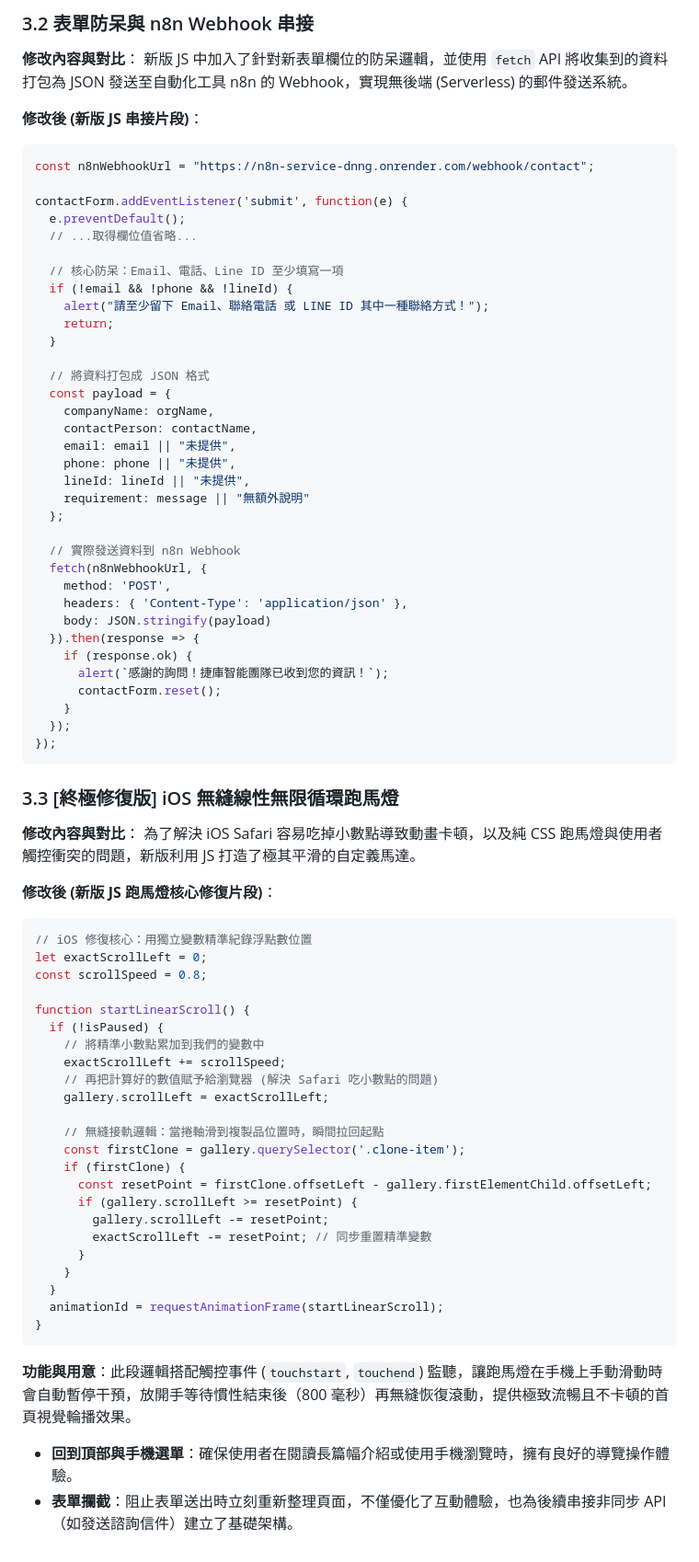
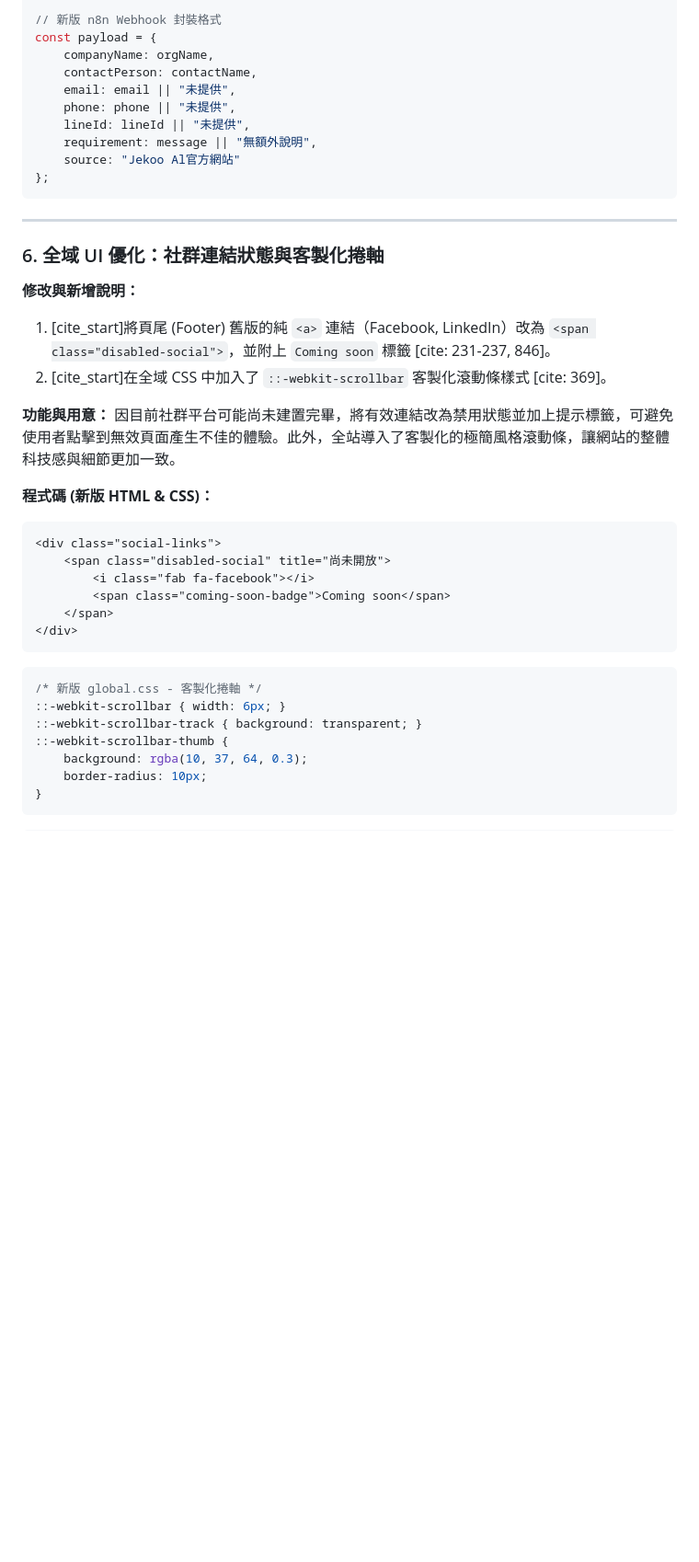
Before and after one commit to justin-321-hub/jekoo, a Markdown page: README.md, the part around one of its changes. Shown at 92% size. Rendered like a GitHub page; blank space fills up the shorter version.

````diff
--- a/README.md
+++ b/README.md
@@ -842,75 +830,42 @@ fadeElements.forEach(el => observer.observe(el));
-### 3.2 表單防呆與 n8n Webhook 串接
-**修改內容與對比**：
-新版 JS 中加入了針對新表單欄位的防呆邏輯，並使用 `fetch` API 將收集到的資料打包為 JSON 發送至自動化工具 n8n 的 Webhook，實現無後端 (Serverless) 的郵件發送系統。
-
-**修改後 (新版 JS 串接片段)**：
-```javascript
-const n8nWebhookUrl = "https://n8n-service-dnng.onrender.com/webhook/contact";
-
-contactForm.addEventListener('submit', function(e) {
-  e.preventDefault();
-  // ...取得欄位值省略...
-
-  // 核心防呆：Email、電話、Line ID 至少填寫一項
-  if (!email && !phone && !lineId) {
-    alert("請至少留下 Email、聯絡電話 或 LINE ID 其中一種聯絡方式！");
-    return;
-  }
-
-  // 將資料打包成 JSON 格式
-  const payload = {
+// 新版 n8n Webhook 封裝格式
+const payload = {
     companyName: orgName,
     contactPerson: contactName,
     email: email || "未提供",
     phone: phone || "未提供",
     lineId: lineId || "未提供",
-    requirement: message || "無額外說明"
-  };
-
-  // 實際發送資料到 n8n Webhook
-  fetch(n8nWebhookUrl, {
-    method: 'POST',
-    headers: { 'Content-Type': 'application/json' },
-    body: JSON.stringify(payload)
-  }).then(response => {
-    if (response.ok) {
-      alert(`感謝的詢問！捷庫智能團隊已收到您的資訊！`);
-      contactForm.reset();
-    }
-  });
-});
+    requirement: message || "無額外說明",
+    source: "Jekoo Al官方網站"
+};
 ```
 
-### 3.3 [終極修復版] iOS 無縫線性無限循環跑馬燈
-**修改內容與對比**：
-為了解決 iOS Safari 容易吃掉小數點導致動畫卡頓，以及純 CSS 跑馬燈與使用者觸控衝突的問題，新版利用 JS 打造了極其平滑的自定義馬達。
+---
 
-**修改後 (新版 JS 跑馬燈核心修復片段)**：
-```javascript
-// iOS 修復核心：用獨立變數精準紀錄浮點數位置
-let exactScrollLeft = 0;
-const scrollSpeed = 0.8;
+### 6. 全域 UI 優化：社群連結狀態與客製化捲軸
 
-function startLinearScroll() {
-  if (!isPaused) {
-    // 將精準小數點累加到我們的變數中
-    exactScrollLeft += scrollSpeed;
-    // 再把計算好的數值賦予給瀏覽器 (解決 Safari 吃小數點的問題)
-    gallery.scrollLeft = exactScrollLeft;
+**修改與新增說明：**
+1. [cite_start]將頁尾 (Footer) 舊版的純 `<a>` 連結（Facebook, LinkedIn）改為 `<span class="disabled-social">`，並附上 `Coming soon` 標籤 [cite: 231-237, 846]。
+2. [cite_start]在全域 CSS 中加入了 `::-webkit-scrollbar` 客製化滾動條樣式 [cite: 369]。
 
-    // 無縫接軌邏輯：當捲軸滑到複製品位置時，瞬間拉回起點
-    const firstClone = gallery.querySelector('.clone-item');
-    if (firstClone) {
-      const resetPoint = firstClone.offsetLeft - gallery.firstElementChild.offsetLeft;
-      if (gallery.scrollLeft >= resetPoint) {
-        gallery.scrollLeft -= resetPoint;
-        exactScrollLeft -= resetPoint; // 同步重置精準變數
-      }
-    }
-  }
-  animationId = requestAnimationFrame(startLinearScroll);
+**功能與用意：**
+因目前社群平台可能尚未建置完畢，將有效連結改為禁用狀態並加上提示標籤，可避免使用者點擊到無效頁面產生不佳的體驗。此外，全站導入了客製化的極簡風格滾動條，讓網站的整體科技感與細節更加一致。
+
+**程式碼 (新版 HTML & CSS)：**
+```html
+<div class="social-links">
+    <span class="disabled-social" title="尚未開放">
+        <i class="fab fa-facebook"></i>
+        <span class="coming-soon-badge">Coming soon</span>
+    </span>
+</div>
+```
+```css
+/* 新版 global.css - 客製化捲軸 */
+::-webkit-scrollbar { width: 6px; }
+::-webkit-scrollbar-track { background: transparent; }
+::-webkit-scrollbar-thumb {
+    background: rgba(10, 37, 64, 0.3);
+    border-radius: 10px;
 }
 ```
-**功能與用意**：此段邏輯搭配觸控事件 (`touchstart`, `touchend`) 監聽，讓跑馬燈在手機上手動滑動時會自動暫停干預，放開手等待慣性結束後（800 毫秒）再無縫恢復滾動，提供極致流暢且不卡頓的首頁視覺輪播效果。
-*   **回到頂部與手機選單**：確保使用者在閱讀長篇幅介紹或使用手機瀏覽時，擁有良好的導覽操作體驗。
-*   **表單攔截**：阻止表單送出時立刻重新整理頁面，不僅優化了互動體驗，也為後續串接非同步 API（如發送諮詢信件）建立了基礎架構。
+```
````
Also changed, not shown: other parts of README.md (+139 -151 lines).
